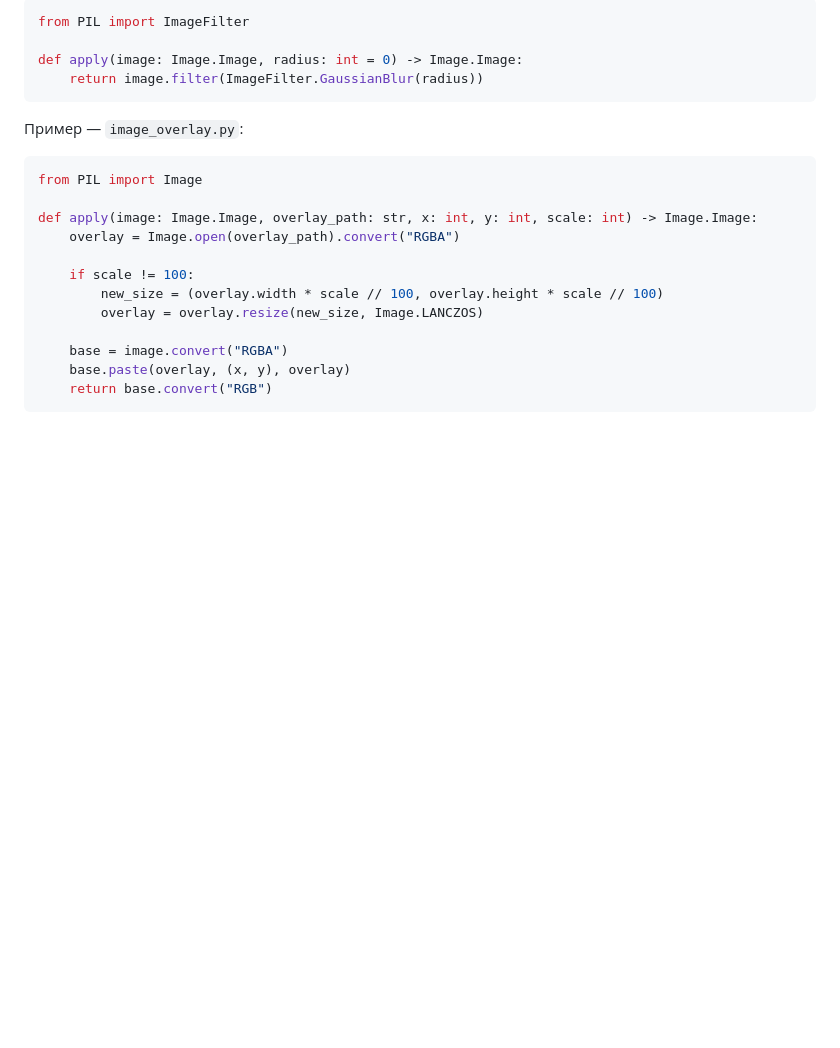
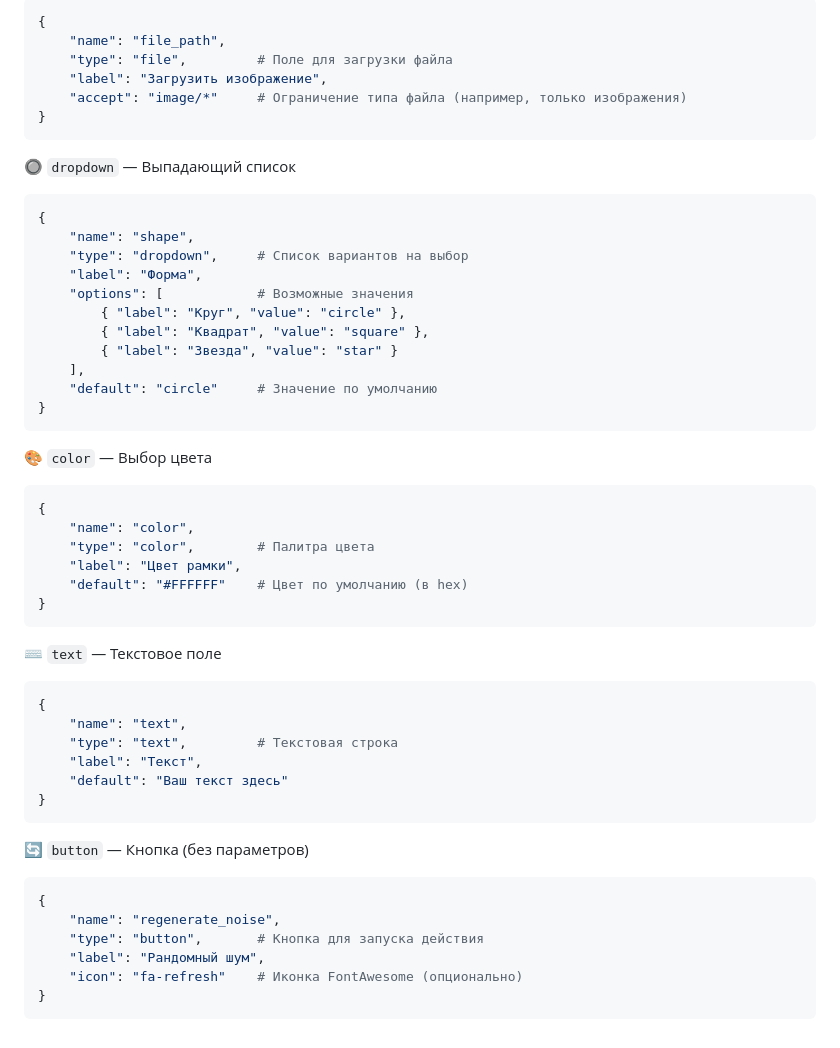
Before and after one commit to Xrisofor/VibeMaker, a Markdown page: README.md, the part around the change printed below. GitHub-like rendering; blank space fills up the shorter version.

````diff
--- a/README.md
+++ b/README.md
@@ -73,22 +75,53 @@ metadata = {
 ```python
-from PIL import ImageFilter
-
-def apply(image: Image.Image, radius: int = 0) -> Image.Image:
-    return image.filter(ImageFilter.GaussianBlur(radius))
+{
+    "name": "file_path",
+    "type": "file",         # Поле для загрузки файла
+    "label": "Загрузить изображение",
+    "accept": "image/*"     # Ограничение типа файла (например, только изображения)
+}
 ```
 
-Пример — `image_overlay.py`:
+🔘 `dropdown` — Выпадающий список
 ```python
-from PIL import Image
+{
+    "name": "shape",
+    "type": "dropdown",     # Список вариантов на выбор
+    "label": "Форма",
+    "options": [            # Возможные значения
+        { "label": "Круг", "value": "circle" },
+        { "label": "Квадрат", "value": "square" },
+        { "label": "Звезда", "value": "star" }
+    ],
+    "default": "circle"     # Значение по умолчанию
+}
+```
 
-def apply(image: Image.Image, overlay_path: str, x: int, y: int, scale: int) -> Image.Image:
-    overlay = Image.open(overlay_path).convert("RGBA")
+🎨 `color` — Выбор цвета
+```python
+{
+    "name": "color",
+    "type": "color",        # Палитра цвета
+    "label": "Цвет рамки",
+    "default": "#FFFFFF"    # Цвет по умолчанию (в hex)
+}
+```
 
-    if scale != 100:
-        new_size = (overlay.width * scale // 100, overlay.height * scale // 100)
-        overlay = overlay.resize(new_size, Image.LANCZOS)
+⌨️ `text` — Текстовое поле
+```python
+{
+    "name": "text",
+    "type": "text",         # Текстовая строка
+    "label": "Текст",
+    "default": "Ваш текст здесь"
+}
+```
 
-    base = image.convert("RGBA")
-    base.paste(overlay, (x, y), overlay)
-    return base.convert("RGB")
+🔄 `button` — Кнопка (без параметров)
+```python
+{
+    "name": "regenerate_noise",
+    "type": "button",       # Кнопка для запуска действия
+    "label": "Рандомный шум",
+    "icon": "fa-refresh"    # Иконка FontAwesome (опционально)
+}
 ```
````
Also changed, not shown: other parts of README.md (+48 -46 lines).
